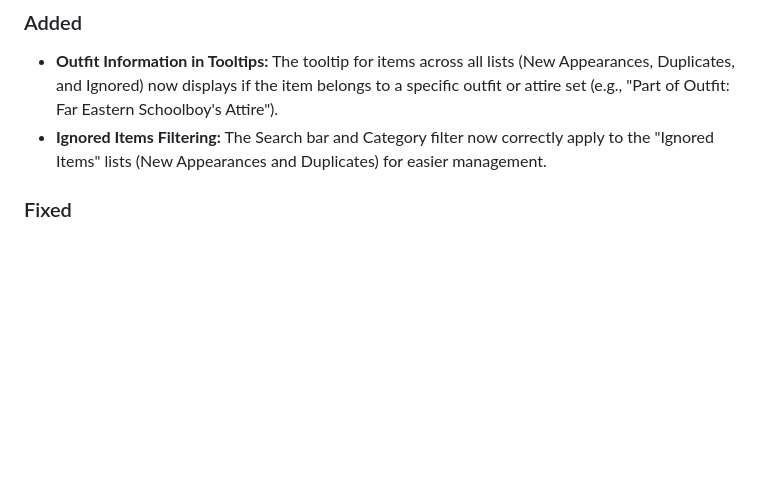
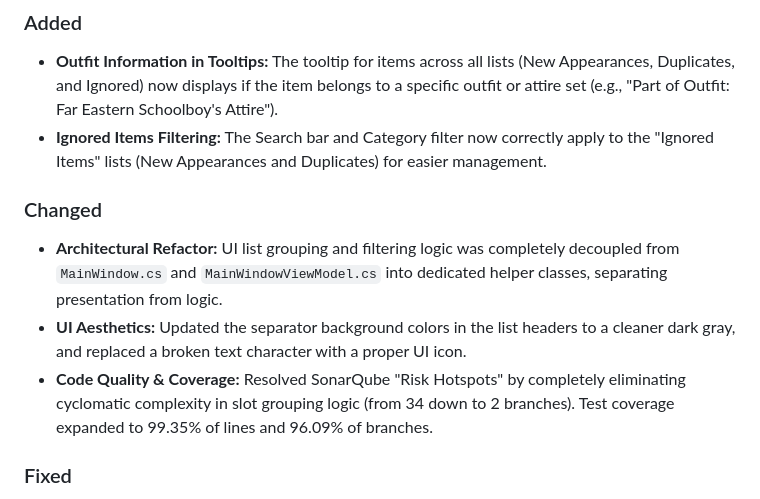
Before and after one commit to GuiMarcosNogueira/glamour-checker, a Markdown page: CHANGELOG.md, the part around the change. GitHub-like rendering; blank space fills up the shorter version.

Commit message:
docs: update changelog with recent architectural refactor and UI tweaks

```diff
--- a/CHANGELOG.md
+++ b/CHANGELOG.md
@@ -10,6 +10,11 @@ and this project adheres to [Semantic Versioning](https://semver.org/spec/v2.0.0
 ### Added
 - **Outfit Information in Tooltips:** The tooltip for items across all lists (New Appearances, Duplicates, and Ignored) now displays if the item belongs to a specific outfit or attire set (e.g., "Part of Outfit: Far Eastern Schoolboy's Attire").
 - **Ignored Items Filtering:** The Search bar and Category filter now correctly apply to the "Ignored Items" lists (New Appearances and Duplicates) for easier management.
+
+### Changed
+- **Architectural Refactor:** UI list grouping and filtering logic was completely decoupled from `MainWindow.cs` and `MainWindowViewModel.cs` into dedicated helper classes, separating presentation from logic.
+- **UI Aesthetics:** Updated the separator background colors in the list headers to a cleaner dark gray, and replaced a broken text character with a proper UI icon.
+- **Code Quality & Coverage:** Resolved SonarQube "Risk Hotspots" by completely eliminating cyclomatic complexity in slot grouping logic (from 34 down to 2 branches). Test coverage expanded to 99.35% of lines and 96.09% of branches.
 
 ### Fixed
 - **Ignored Items Grouping Bug:** Fixed a visual issue where items with no visual model (e.g. older accessories or specific unique pieces) would incorrectly bundle together into a single folder (like "Model of: Doctore's Hat") inside the Ignored Items tab and the New Appearances tab. They now properly display on their own separate lines.
```
